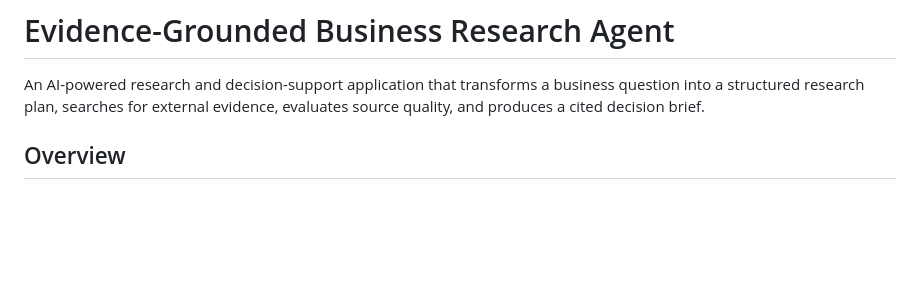
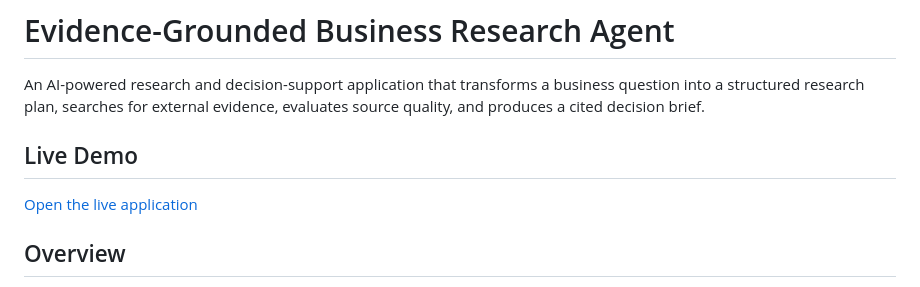
Before and after one commit to jeffreyzhjin/business-research-decision-agent, a Markdown page: README.md, the part around the change. Drawn GitHub-style; blank space fills up the shorter version.

Commit message:
Add live demo link

```diff
--- a/README.md
+++ b/README.md
@@ -1,6 +1,10 @@
 # Evidence-Grounded Business Research Agent
 
 An AI-powered research and decision-support application that transforms a business question into a structured research plan, searches for external evidence, evaluates source quality, and produces a cited decision brief.
+
+## Live Demo
+
+[Open the live application](https://business-research-decision-agent.vercel.app)
 
 ## Overview
 
```
